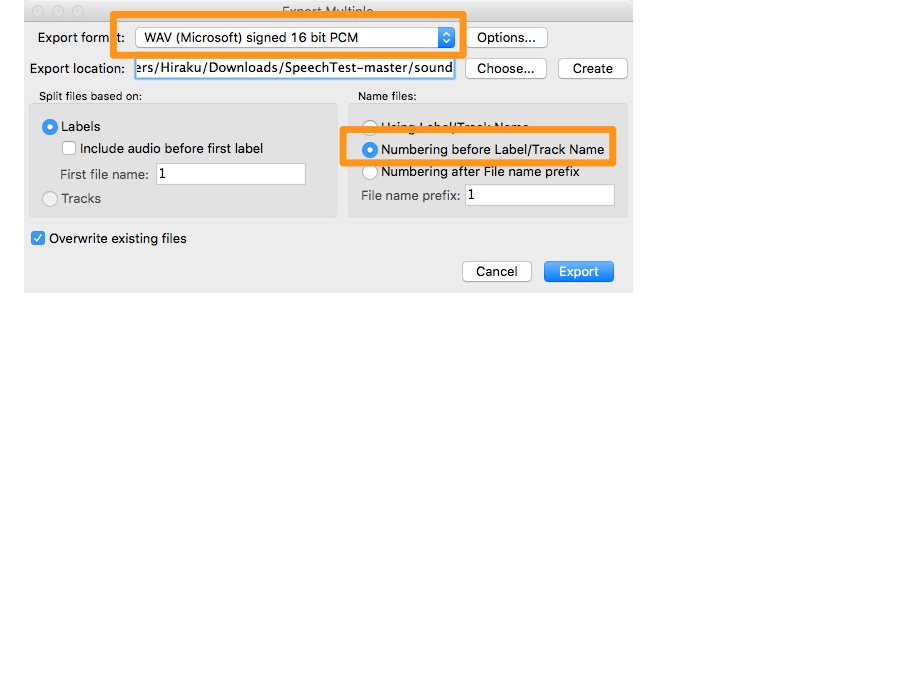
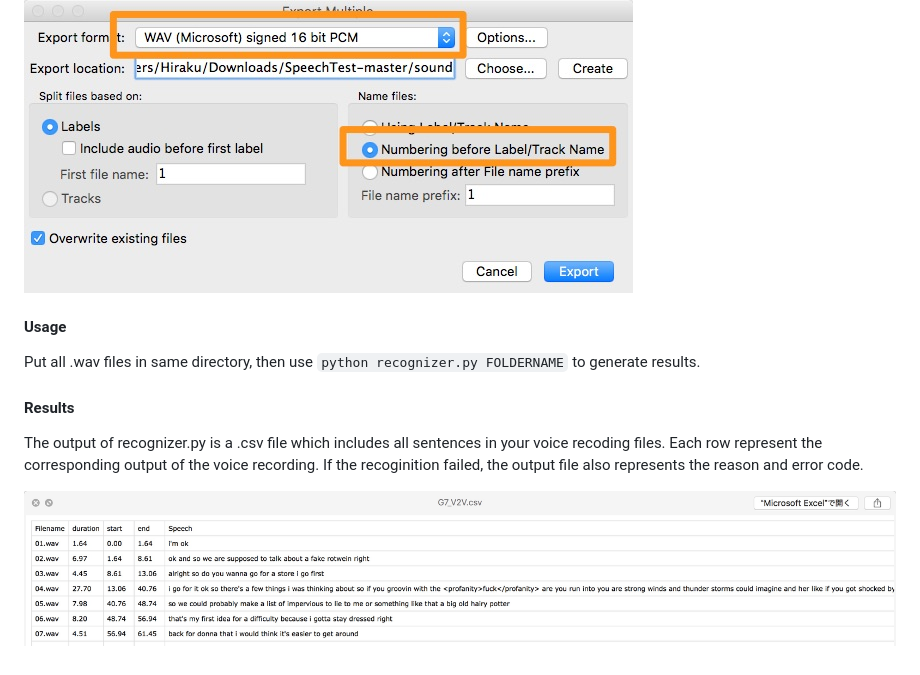
Before and after one commit to GaryniL/BingSpeechRecognition, a Markdown page: README.md, the part around the change printed below. GitHub-like rendering; pictures changed too: images/result.jpg (added); blank space fills up the shorter version.

Commit message:
results

```diff
--- a/README.md
+++ b/README.md
@@ -50,4 +48,12 @@ Since Bing Voice Recognition service can't recognition our voice recoding file a
 
 ![audacity4.jpg](images/audacity4.jpg)
 
-<!--**NOTICE** : Since the token of Bing Speech Recognit-->
+#### Usage
+
+Put all .wav files in same directory, then use `python recognizer.py FOLDERNAME` to generate results.
+
+#### Results
+
+The output of recognizer.py is a .csv file which includes all sentences in your voice recoding files. Each row represent the corresponding output of the voice recording. If the recoginition failed, the output file also represents the reason and error code.
+
+![result.jpg](images/result.jpg)
```
Also changed, not shown: other parts of README.md (+0 -2 lines).
